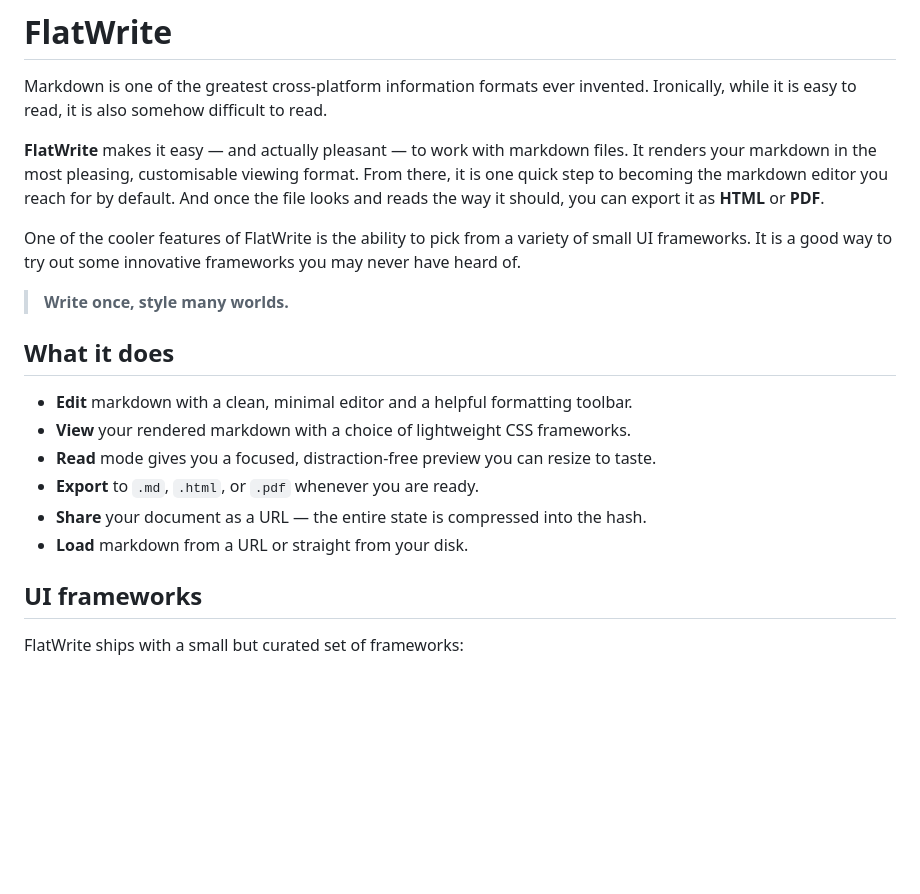
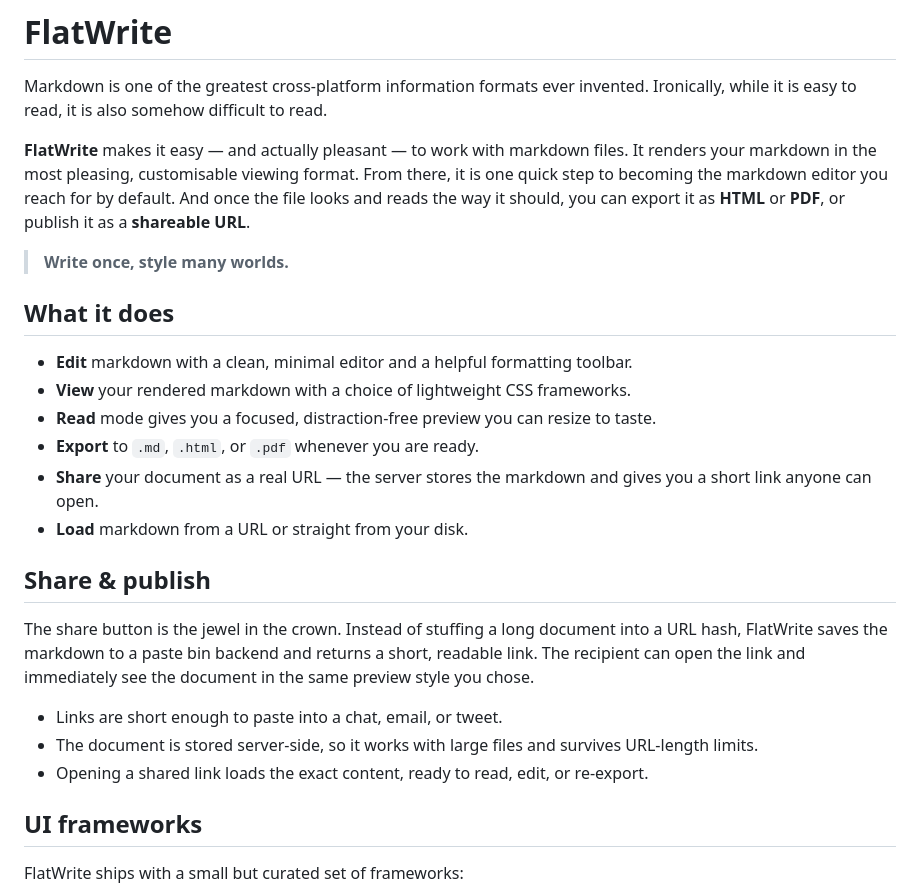
Before and after one commit to thecont1/flatwrite, a Markdown page: README.md, the part around one of its changes. Drawn GitHub-style; blank space fills up the shorter version.

```diff
--- a/README.md
+++ b/README.md
@@ -2,9 +2,7 @@
 
 Markdown is one of the greatest cross-platform information formats ever invented. Ironically, while it is easy to read, it is also somehow difficult to read.
 
-**FlatWrite** makes it easy — and actually pleasant — to work with markdown files. It renders your markdown in the most pleasing, customisable viewing format. From there, it is one quick step to becoming the markdown editor you reach for by default. And once the file looks and reads the way it should, you can export it as **HTML** or **PDF**.
-
-One of the cooler features of FlatWrite is the ability to pick from a variety of small UI frameworks. It is a good way to try out some innovative frameworks you may never have heard of.
+**FlatWrite** makes it easy — and actually pleasant — to work with markdown files. It renders your markdown in the most pleasing, customisable viewing format. From there, it is one quick step to becoming the markdown editor you reach for by default. And once the file looks and reads the way it should, you can export it as **HTML** or **PDF**, or publish it as a **shareable URL**.
 
 > **Write once, style many worlds.**
 
@@ -14,8 +12,16 @@ One of the cooler features of FlatWrite is the ability to pick from a variety of
 - **View** your rendered markdown with a choice of lightweight CSS frameworks.
 - **Read** mode gives you a focused, distraction-free preview you can resize to taste.
 - **Export** to `.md`, `.html`, or `.pdf` whenever you are ready.
-- **Share** your document as a URL — the entire state is compressed into the hash.
+- **Share** your document as a real URL — the server stores the markdown and gives you a short link anyone can open.
 - **Load** markdown from a URL or straight from your disk.
+
+## Share & publish
+
+The share button is the jewel in the crown. Instead of stuffing a long document into a URL hash, FlatWrite saves the markdown to a paste bin backend and returns a short, readable link. The recipient can open the link and immediately see the document in the same preview style you chose.
+
+- Links are short enough to paste into a chat, email, or tweet.
+- The document is stored server-side, so it works with large files and survives URL-length limits.
+- Opening a shared link loads the exact content, ready to read, edit, or re-export.
 
 ## UI frameworks
 
```
Also changed, not shown: other parts of README.md (+27 -6 lines).
